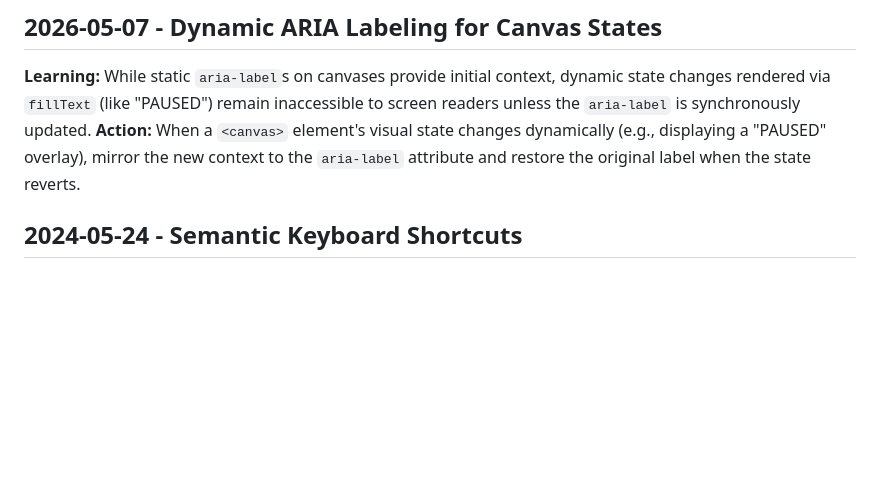
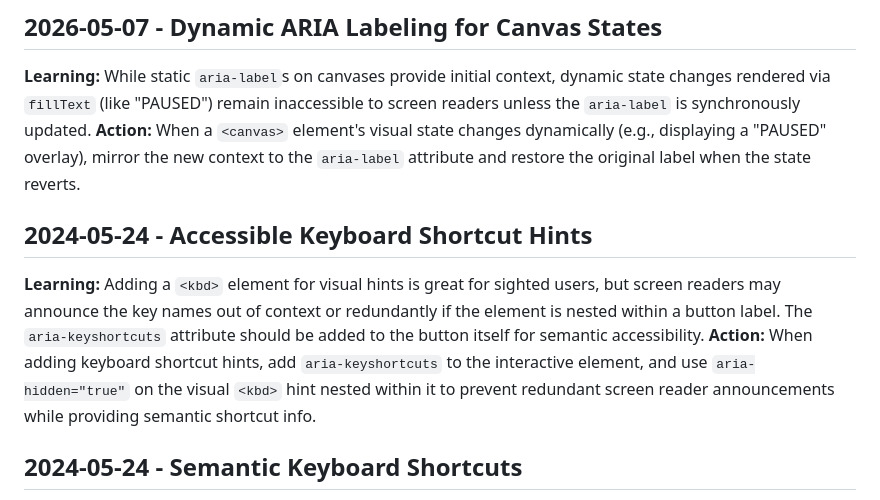
Before and after one commit to fderuiter/lambda-wave, a Markdown page: .jules/palette.md, the part around the change. Rendered like a GitHub page; blank space fills up the shorter version.

Commit message:
🎨 Palette: Semantic aria-keyshortcuts for pause button (#226)
Co-authored-by: google-labs-jules[bot] <161369871+google-labs-jules[bot]@users.noreply.github.com>

```diff
--- a/.jules/palette.md
+++ b/.jules/palette.md
@@ -18,6 +18,9 @@
 ## 2026-05-07 - Dynamic ARIA Labeling for Canvas States
 **Learning:** While static `aria-label`s on canvases provide initial context, dynamic state changes rendered via `fillText` (like "PAUSED") remain inaccessible to screen readers unless the `aria-label` is synchronously updated.
 **Action:** When a `<canvas>` element's visual state changes dynamically (e.g., displaying a "PAUSED" overlay), mirror the new context to the `aria-label` attribute and restore the original label when the state reverts.
+## 2024-05-24 - Accessible Keyboard Shortcut Hints
+**Learning:** Adding a `<kbd>` element for visual hints is great for sighted users, but screen readers may announce the key names out of context or redundantly if the element is nested within a button label. The `aria-keyshortcuts` attribute should be added to the button itself for semantic accessibility.
+**Action:** When adding keyboard shortcut hints, add `aria-keyshortcuts` to the interactive element, and use `aria-hidden="true"` on the visual `<kbd>` hint nested within it to prevent redundant screen reader announcements while providing semantic shortcut info.
 
 ## 2024-05-24 - Semantic Keyboard Shortcuts
 **Learning:** When adding visual keyboard shortcut hints (like `<kbd>Space</kbd>`) inside interactive UI elements (such as buttons), screen readers often read the nested key name out of context (e.g., "Pause Trace Space"), which is confusing.
```
